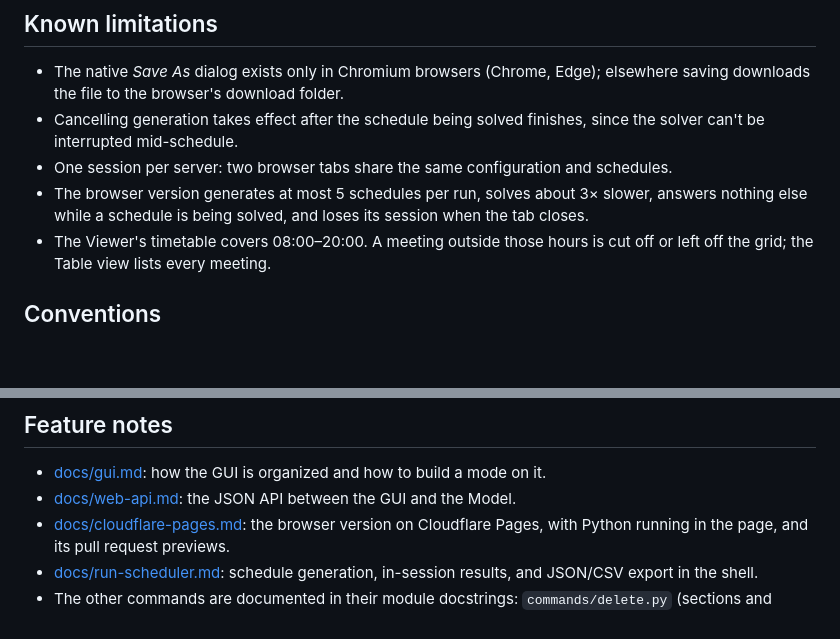
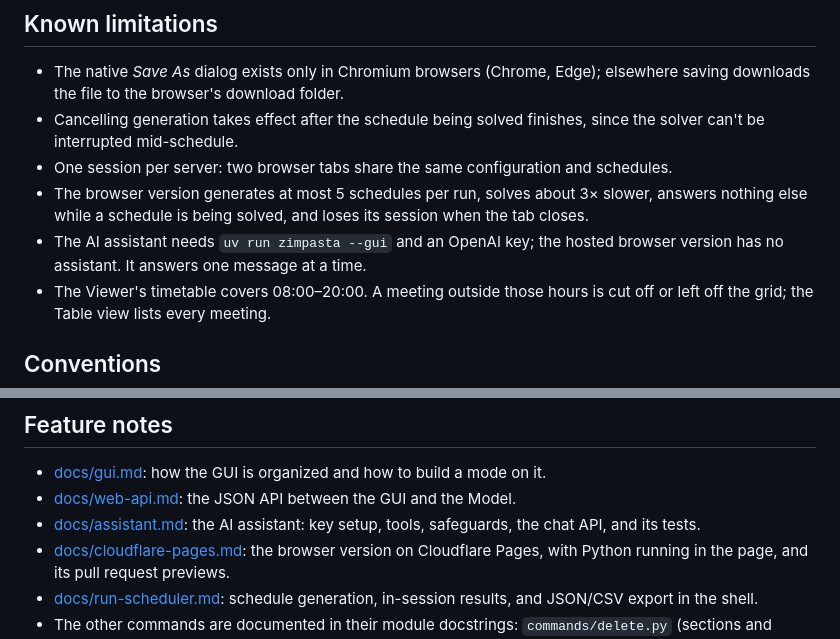
Before and after one commit to mucsci-students/2026fa-420-Dr-Z-Impasta, a Markdown page: README.md, 2 parts joined by grey strips. Drawn GitHub-style; blank space fills up the shorter version.

```diff
--- a/README.md
+++ b/README.md
@@ -370,6 +402,8 @@ new server-side workflow as an `AppController` method with pytest tests.
 - One session per server: two browser tabs share the same configuration and schedules.
 - The browser version generates at most 5 schedules per run, solves about 3× slower, answers
   nothing else while a schedule is being solved, and loses its session when the tab closes.
+- The AI assistant needs `uv run zimpasta --gui` and an OpenAI key; the hosted browser
+  version has no assistant. It answers one message at a time.
 - The Viewer's timetable covers 08:00–20:00. A meeting outside those hours is cut off or
   left off the grid; the Table view lists every meeting.
 
@@ -387,6 +421,8 @@ new server-side workflow as an `AppController` method with pytest tests.
 
 - [docs/gui.md](docs/gui.md): how the GUI is organized and how to build a mode on it.
 - [docs/web-api.md](docs/web-api.md): the JSON API between the GUI and the Model.
+- [docs/assistant.md](docs/assistant.md): the AI assistant: key setup, tools, safeguards,
+  the chat API, and its tests.
 - [docs/cloudflare-pages.md](docs/cloudflare-pages.md): the browser version on Cloudflare
   Pages, with Python running in the page, and its pull request previews.
 - [docs/run-scheduler.md](docs/run-scheduler.md): schedule generation, in-session results,
```
Also changed, not shown: other parts of README.md (+34 -2 lines), docs/assistant.md (added, +177 -0 lines), docs/web-api.md (+34 -4 lines).
